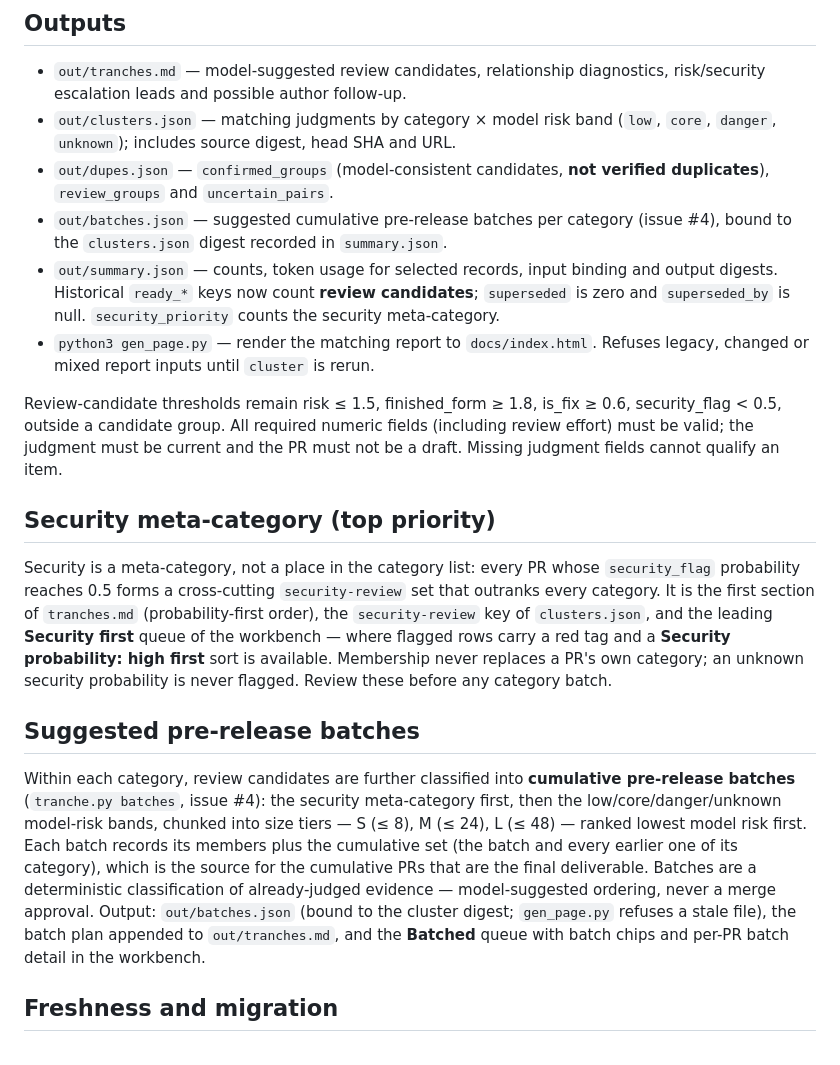
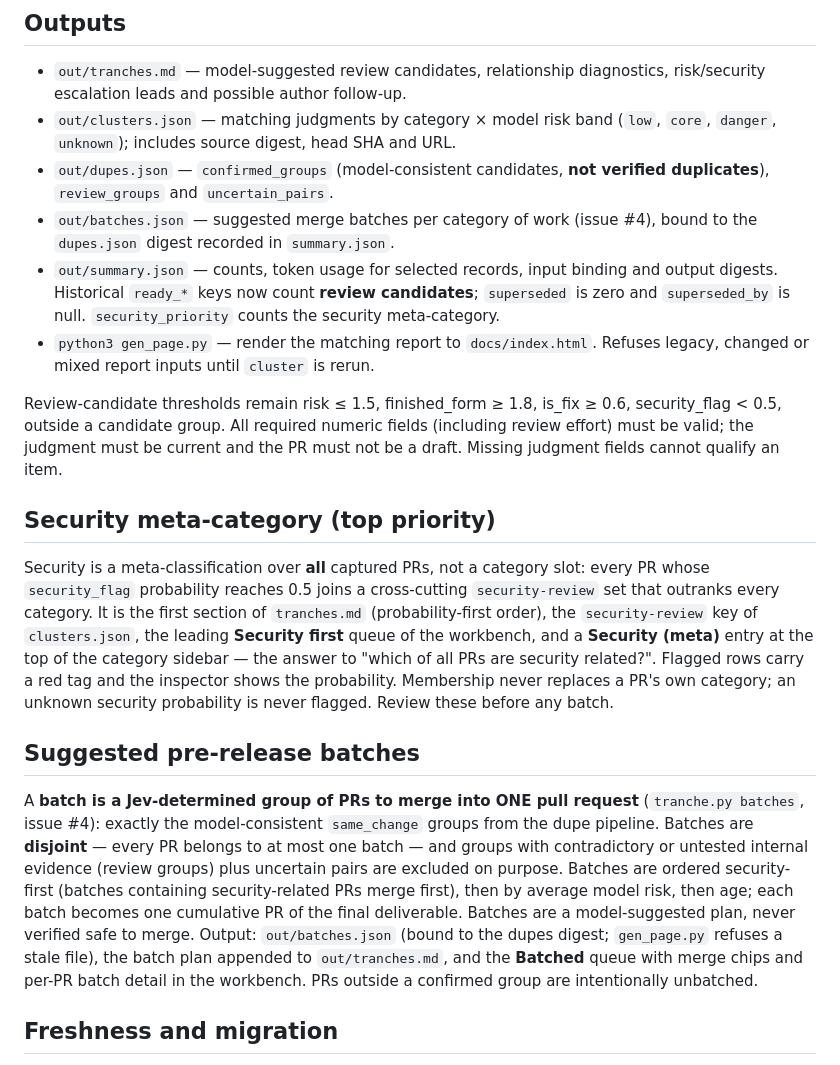
Before and after one commit to GreyforgeLabs/Tranche, a Markdown page: README.md, the part around the change. GitHub-like rendering.

Commit message:
docs(readme): merge-group batches and the security meta-classification

```diff
--- a/README.md
+++ b/README.md
@@ -93,8 +93,8 @@ no member is automatically marked superseded.
   (`low`, `core`, `danger`, `unknown`); includes source digest, head SHA and URL.
 - `out/dupes.json` — `confirmed_groups` (model-consistent candidates, **not verified
   duplicates**), `review_groups` and `uncertain_pairs`.
-- `out/batches.json` — suggested cumulative pre-release batches per category
-  (issue #4), bound to the `clusters.json` digest recorded in `summary.json`.
+- `out/batches.json` — suggested merge batches per category of work
+  (issue #4), bound to the `dupes.json` digest recorded in `summary.json`.
 - `out/summary.json` — counts, token usage for selected records, input binding and
   output digests. Historical `ready_*` keys now count **review candidates**;
   `superseded` is zero and `superseded_by` is null. `security_priority` counts
@@ -109,29 +109,32 @@ must not be a draft. Missing judgment fields cannot qualify an item.
 
 ## Security meta-category (top priority)
 
-Security is a meta-category, not a place in the category list: every PR whose
-`security_flag` probability reaches 0.5 forms a cross-cutting `security-review`
-set that outranks every category. It is the first section of `tranches.md`
-(probability-first order), the `security-review` key of `clusters.json`, and the
-leading **Security first** queue of the workbench — where flagged rows carry a
-red tag and a **Security probability: high first** sort is available. Membership
-never replaces a PR's own category; an unknown security probability is never
-flagged. Review these before any category batch.
+Security is a meta-classification over **all** captured PRs, not a category
+slot: every PR whose `security_flag` probability reaches 0.5 joins a
+cross-cutting `security-review` set that outranks every category. It is the
+first section of `tranches.md` (probability-first order), the `security-review`
+key of `clusters.json`, the leading **Security first** queue of the workbench,
+and a **Security (meta)** entry at the top of the category sidebar — the
+answer to "which of all PRs are security related?". Flagged rows carry a red
+tag and the inspector shows the probability. Membership never replaces a PR's
+own category; an unknown security probability is never flagged. Review these
+before any batch.
 
 ## Suggested pre-release batches
 
-Within each category, review candidates are further classified into
-**cumulative pre-release batches** (`tranche.py batches`, issue #4): the
-security meta-category first, then the low/core/danger/unknown model-risk
-bands, chunked into size tiers — S (≤ 8), M (≤ 24), L (≤ 48) — ranked lowest
-model risk first. Each batch records its members plus the cumulative set (the
-batch and every earlier one of its category), which is the source for the
-cumulative PRs that are the final deliverable. Batches are a deterministic
-classification of already-judged evidence — model-suggested ordering, never a
-merge approval. Output: `out/batches.json` (bound to the cluster digest;
-`gen_page.py` refuses a stale file), the batch plan appended to
-`out/tranches.md`, and the **Batched** queue with batch chips and per-PR batch
-detail in the workbench.
+A **batch is a Jev-determined group of PRs to merge into ONE pull request**
+(`tranche.py batches`, issue #4): exactly the model-consistent `same_change`
+groups from the dupe pipeline. Batches are **disjoint** — every PR belongs to
+at most one batch — and groups with contradictory or untested internal
+evidence (review groups) plus uncertain pairs are excluded on purpose.
+Batches are ordered security-first (batches containing security-related PRs
+merge first), then by average model risk, then age; each batch becomes one
+cumulative PR of the final deliverable. Batches are a model-suggested
+plan, never verified safe to merge. Output: `out/batches.json` (bound to the
+dupes digest; `gen_page.py` refuses a stale file), the batch plan appended to
+`out/tranches.md`, and the **Batched** queue with merge chips and per-PR batch
+detail in the workbench. PRs outside a confirmed group are intentionally
+unbatched.
 
 ## Freshness and migration
 
```
